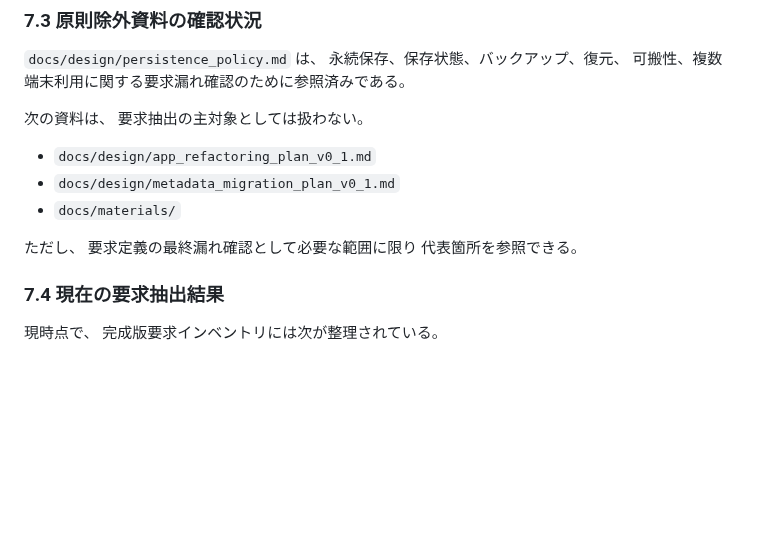
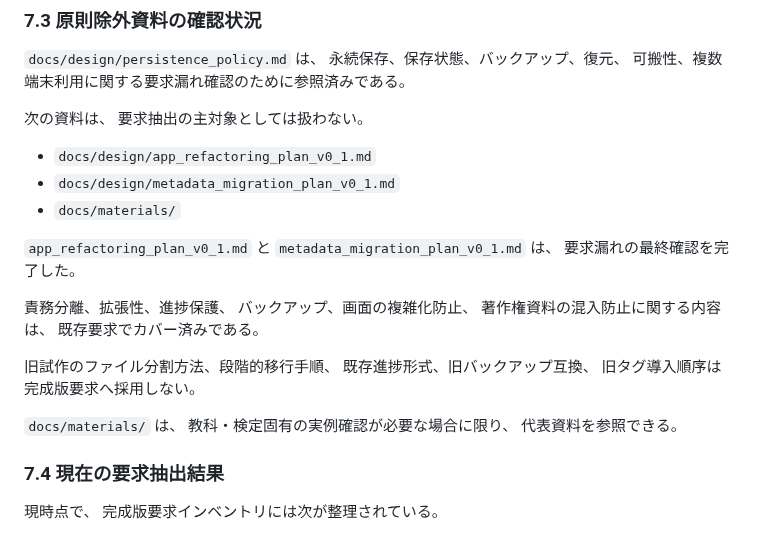
Before and after one commit to jera-takanabe/junior-study-trainer, a Markdown page: docs/roadmap/full_rebuild_requirements_source_inventory_v0_1.md, the part around the change. Rendered like a GitHub page; blank space fills up the shorter version.

Commit message:
docs: record excluded design review completion

```diff
--- a/docs/roadmap/full_rebuild_requirements_source_inventory_v0_1.md
+++ b/docs/roadmap/full_rebuild_requirements_source_inventory_v0_1.md
@@ -344,9 +344,22 @@
 - `docs/design/metadata_migration_plan_v0_1.md`
 - `docs/materials/`
 
-ただし、
-要求定義の最終漏れ確認として必要な範囲に限り
-代表箇所を参照できる。
+`app_refactoring_plan_v0_1.md` と
+`metadata_migration_plan_v0_1.md` は、
+要求漏れの最終確認を完了した。
+
+責務分離、拡張性、進捗保護、
+バックアップ、画面の複雑化防止、
+著作権資料の混入防止に関する内容は、
+既存要求でカバー済みである。
+
+旧試作のファイル分割方法、段階的移行手順、
+既存進捗形式、旧バックアップ互換、
+旧タグ導入順序は完成版要求へ採用しない。
+
+`docs/materials/` は、
+教科・検定固有の実例確認が必要な場合に限り、
+代表資料を参照できる。
 
 ### 7.4 現在の要求抽出結果
 
```
